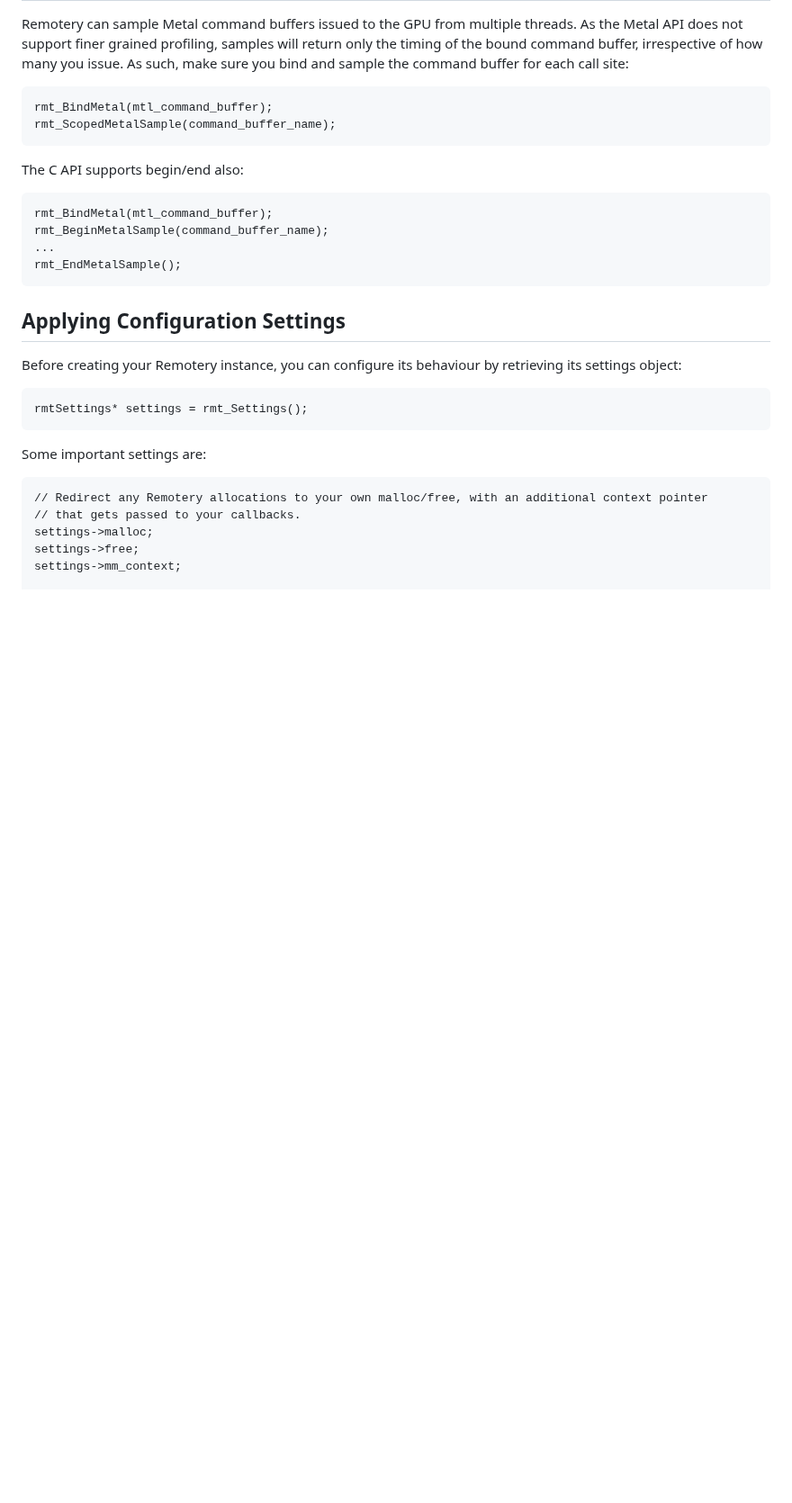
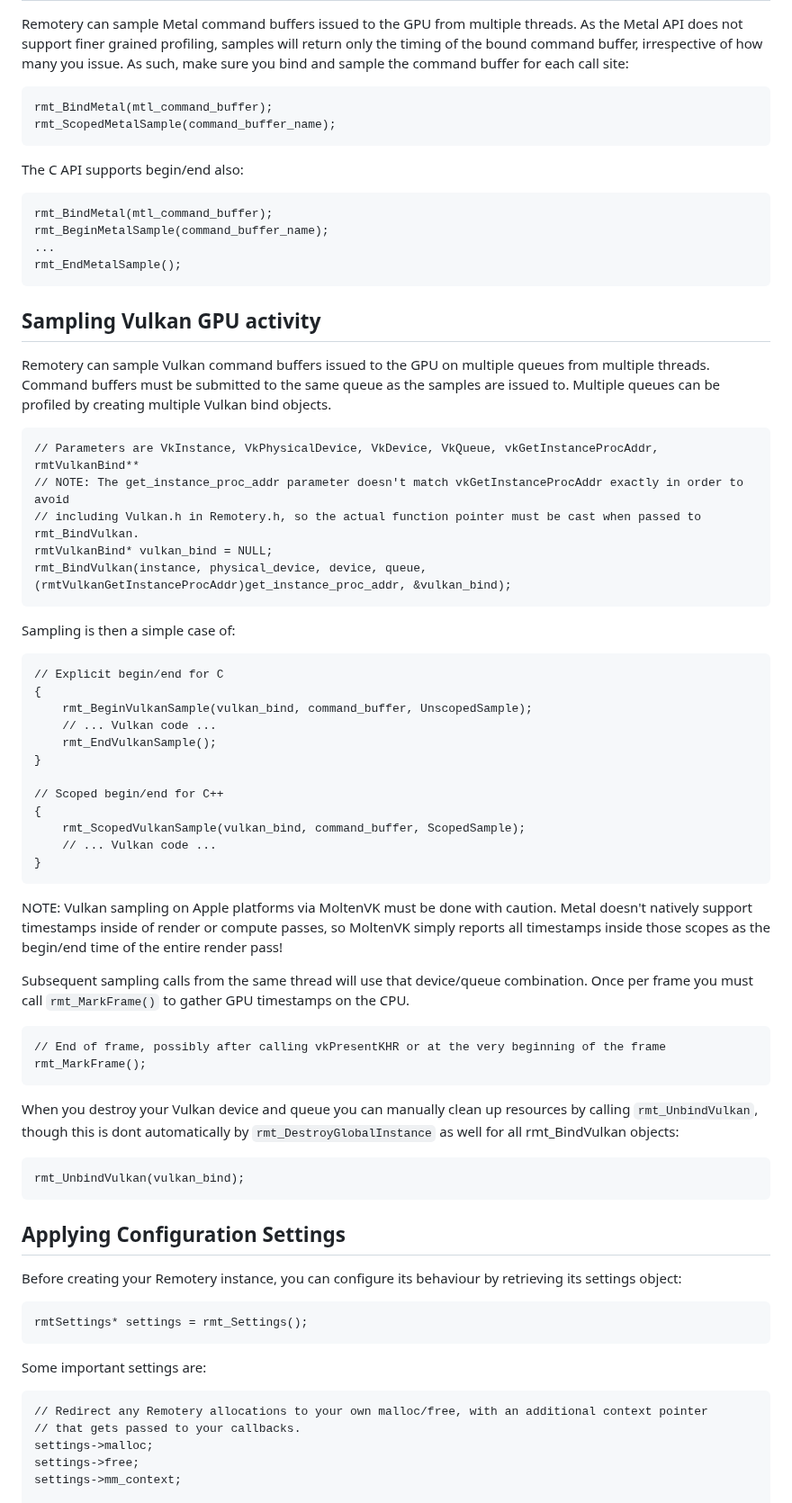
Before and after one commit to Celtoys/Remotery, a Markdown page: readme.md, the part around the change. Shown at 90% size. Drawn GitHub-style; blank space fills up the shorter version.

```diff
--- a/readme.md
+++ b/readme.md
@@ -213,6 +213,50 @@ The C API supports begin/end also:
     rmt_EndMetalSample();
 
 
+Sampling Vulkan GPU activity
+---------------------------
+
+Remotery can sample Vulkan command buffers issued to the GPU on multiple queues from multiple threads. Command buffers
+must be submitted to the same queue as the samples are issued to. Multiple queues can be profiled by creating multiple
+Vulkan bind objects.
+
+    // Parameters are VkInstance, VkPhysicalDevice, VkDevice, VkQueue, vkGetInstanceProcAddr, rmtVulkanBind**
+    // NOTE: The get_instance_proc_addr parameter doesn't match vkGetInstanceProcAddr exactly in order to avoid
+    // including Vulkan.h in Remotery.h, so the actual function pointer must be cast when passed to rmt_BindVulkan.
+    rmtVulkanBind* vulkan_bind = NULL;
+    rmt_BindVulkan(instance, physical_device, device, queue, (rmtVulkanGetInstanceProcAddr)get_instance_proc_addr, &vulkan_bind);
+
+Sampling is then a simple case of:
+
+    // Explicit begin/end for C
+    {
+        rmt_BeginVulkanSample(vulkan_bind, command_buffer, UnscopedSample);
+        // ... Vulkan code ...
+        rmt_EndVulkanSample();
+    }
+
+    // Scoped begin/end for C++
+    {
+        rmt_ScopedVulkanSample(vulkan_bind, command_buffer, ScopedSample);
+        // ... Vulkan code ...
+    }
+
+NOTE: Vulkan sampling on Apple platforms via MoltenVK must be done with caution. Metal doesn't natively support timestamps
+inside of render or compute passes, so MoltenVK simply reports all timestamps inside those scopes as the begin/end time of
+the entire render pass!
+
+Subsequent sampling calls from the same thread will use that device/queue combination. Once per frame you must call `rmt_MarkFrame()`
+to gather GPU timestamps on the CPU.
+
+    // End of frame, possibly after calling vkPresentKHR or at the very beginning of the frame
+    rmt_MarkFrame();
+
+When you destroy your Vulkan device and queue you can manually clean up resources by calling `rmt_UnbindVulkan`, though this is
+dont automatically by `rmt_DestroyGlobalInstance` as well for all rmt_BindVulkan objects:
+
+    rmt_UnbindVulkan(vulkan_bind);
+
+
 Applying Configuration Settings
 -------------------------------
 
```
